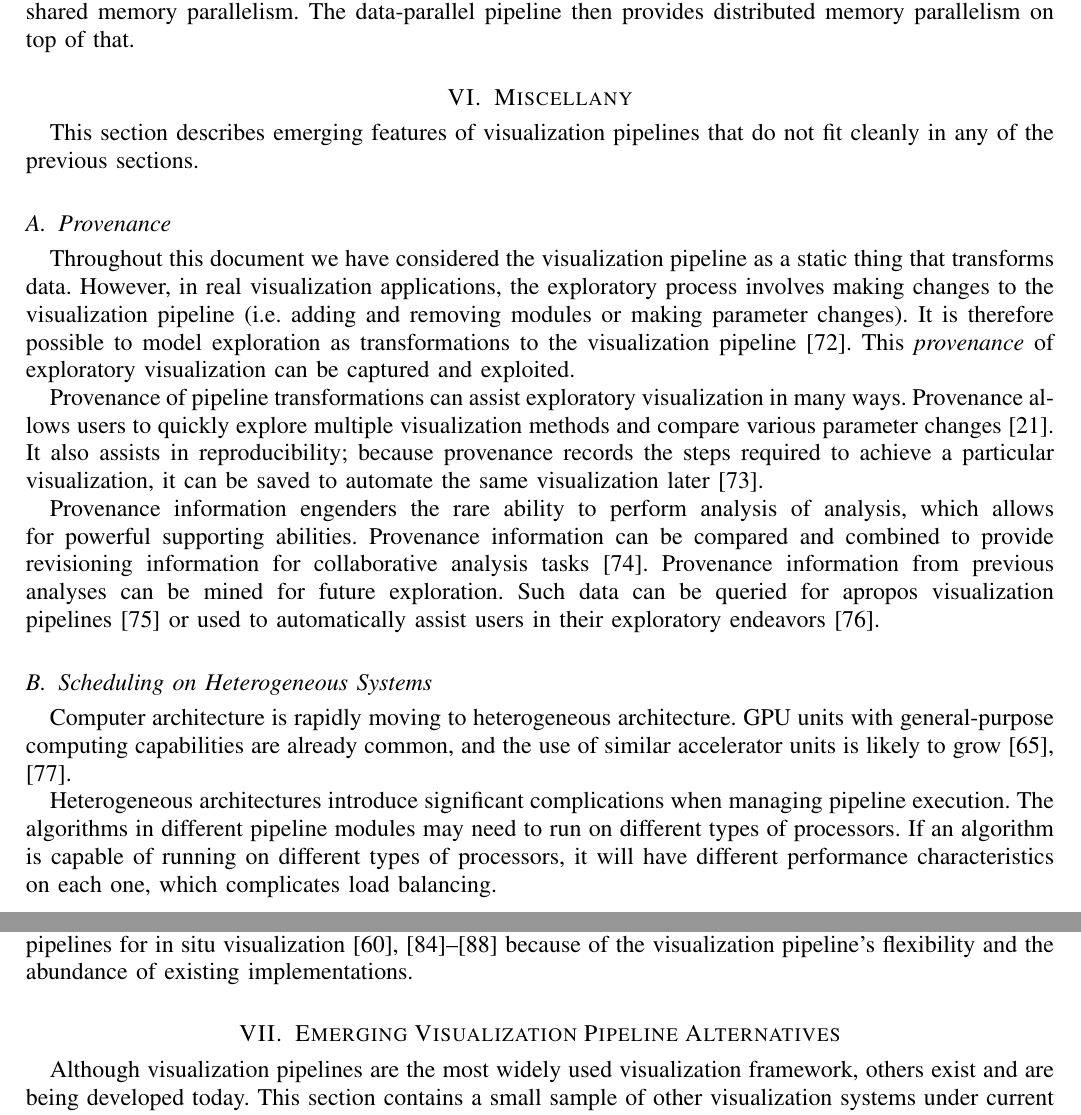
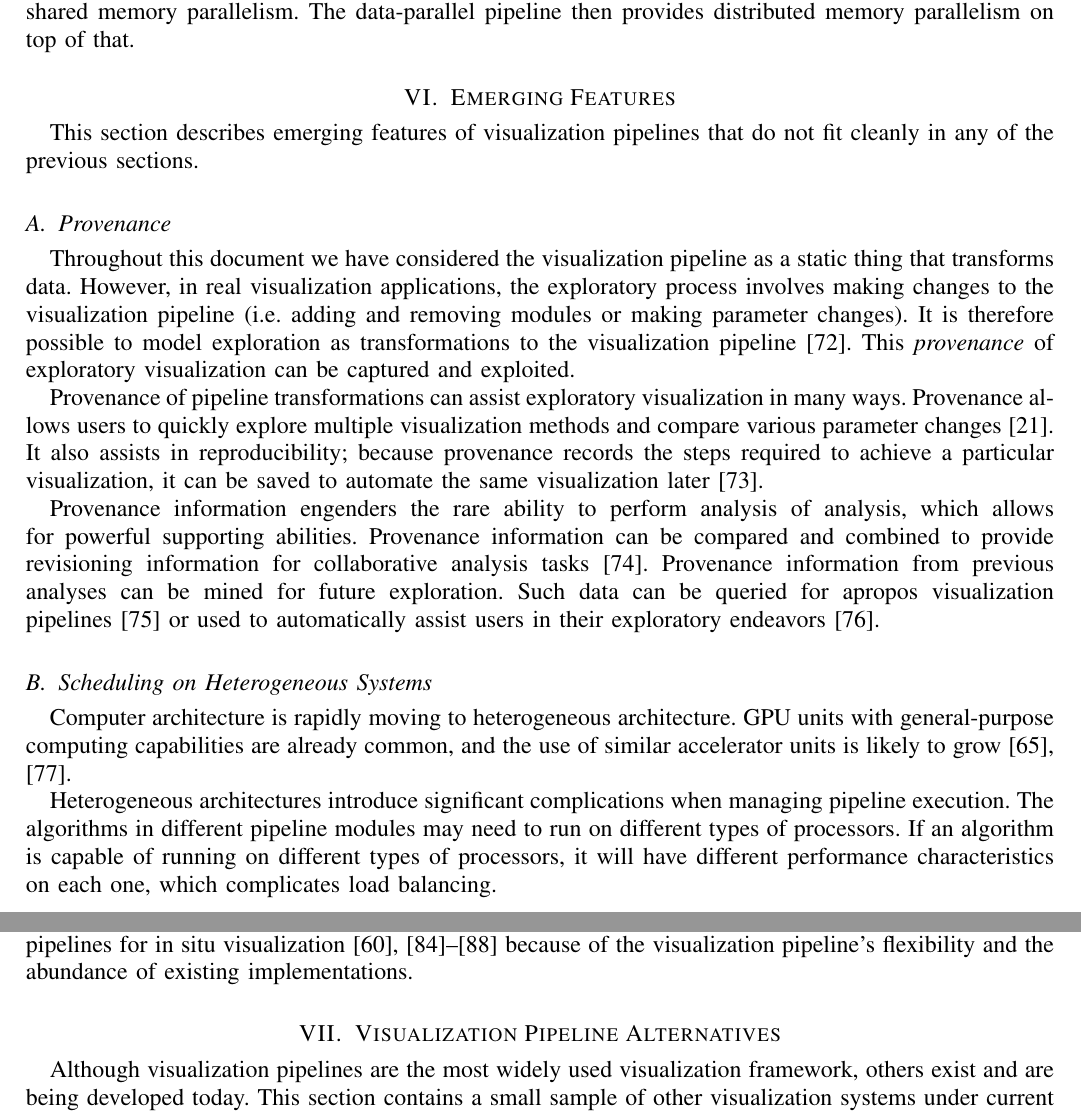
Before and after one commit to kmorel-papers/VisPipelines, a LaTeX paper (VisPipelines.tex): two parts of pages 10 and 11 of 16, joined at a grey line, cut so that both start at the same text. Compiled offline with pdfLaTeX.

Commit message:
Change use of emerging in section headers.
Trying to remember Chantall's advice.

```diff
--- a/VisPipelines.tex
+++ b/VisPipelines.tex
@@ -776,8 +776,8 @@ implemented by creating modules with algorithms that perform shared
 memory parallelism.  The data-parallel pipeline then provides distributed
 memory parallelism on top of that.
 
-\section{Miscellany}
-\label{sec:Misc}
+\section{Emerging Features}
+\label{sec:EmergingFeatures}
 
 This section describes emerging features of visualization pipelines that do
 not fit cleanly in any of the previous sections.
@@ -880,7 +880,7 @@ because of the visualization pipeline's flexibility and the abundance of
 existing implementations.
 
 
-\section{Emerging Visualization Pipeline Alternatives}
+\section{Visualization Pipeline Alternatives}
 \label{sec:Alternatives}
 
 Although visualization pipelines are the most widely used visualization
```
